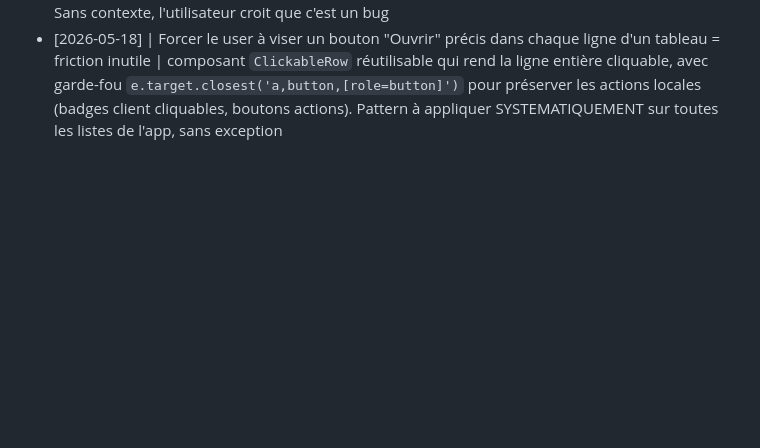
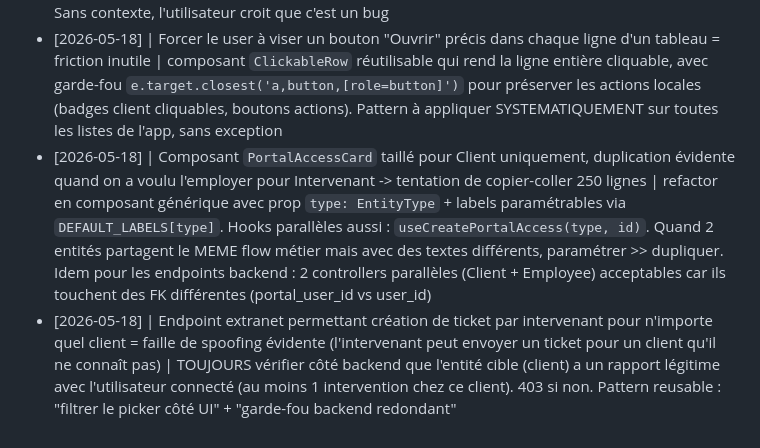
Before and after one commit to TheFury59/AsphaProCrm, a Markdown page: aspha_pro/tasks/lessons.md, the part around the change. Drawn GitHub-style; blank space fills up the shorter version.

Commit message:
docs(lessons): +2 LRN composant generique + garde-fou anti-spoofing extranet

```diff
--- a/aspha_pro/tasks/lessons.md
+++ b/aspha_pro/tasks/lessons.md
@@ -68,3 +68,5 @@ Format : `[YYYY-MM-DD] | ce qui a mal tourné | règle pour l'éviter`
 - [2026-05-18] | Garde-fou anti-lockout super_admin : empêcher un super_admin de se rétrograder OU désactiver lui-même | quand on code un système de rôles/permissions, TOUJOURS prévoir le scénario "le dernier super_admin se vire lui-même par erreur". Check `if ($user->id === $request->user()->id && newRole !== 'super_admin')` côté backend + bouton disabled côté frontend avec tooltip explicatif
 - [2026-05-18] | Page admin/users n'affichait que 2 users -> question légitime "pourquoi ?" parce que UI ne donnait pas le contexte | quand un système a 2 concepts liés mais distincts (User Laravel vs Employee/Client entité métier), AFFICHER LE CONTEXTE en haut de la page admin : bandeau explicatif qui précise le scope et oriente vers les bons flow pour les cas non couverts. Sans contexte, l'utilisateur croit que c'est un bug
 - [2026-05-18] | Forcer le user à viser un bouton "Ouvrir" précis dans chaque ligne d'un tableau = friction inutile | composant `ClickableRow` réutilisable qui rend la ligne entière cliquable, avec garde-fou `e.target.closest('a,button,[role=button]')` pour préserver les actions locales (badges client cliquables, boutons actions). Pattern à appliquer SYSTEMATIQUEMENT sur toutes les listes de l'app, sans exception
+- [2026-05-18] | Composant `PortalAccessCard` taillé pour Client uniquement, duplication évidente quand on a voulu l'employer pour Intervenant -> tentation de copier-coller 250 lignes | refactor en composant générique avec prop `type: EntityType` + labels paramétrables via `DEFAULT_LABELS[type]`. Hooks parallèles aussi : `useCreatePortalAccess(type, id)`. Quand 2 entités partagent le MEME flow métier mais avec des textes différents, paramétrer >> dupliquer. Idem pour les endpoints backend : 2 controllers parallèles (Client + Employee) acceptables car ils touchent des FK différentes (portal_user_id vs user_id)
+- [2026-05-18] | Endpoint extranet permettant création de ticket par intervenant pour n'importe quel client = faille de spoofing évidente (l'intervenant peut envoyer un ticket pour un client qu'il ne connaît pas) | TOUJOURS vérifier côté backend que l'entité cible (client) a un rapport légitime avec l'utilisateur connecté (au moins 1 intervention chez ce client). 403 si non. Pattern reusable : "filtrer le picker côté UI" + "garde-fou backend redondant"
```
